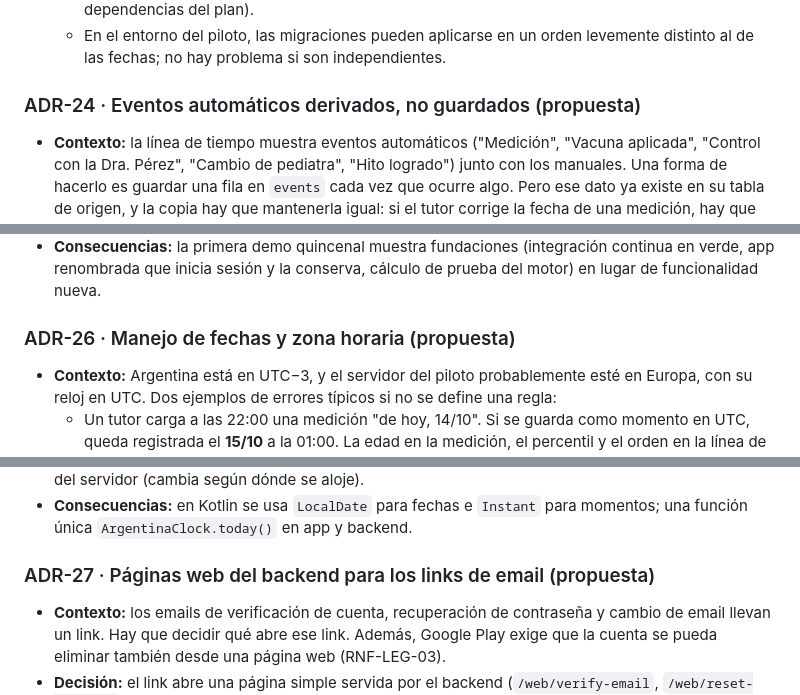
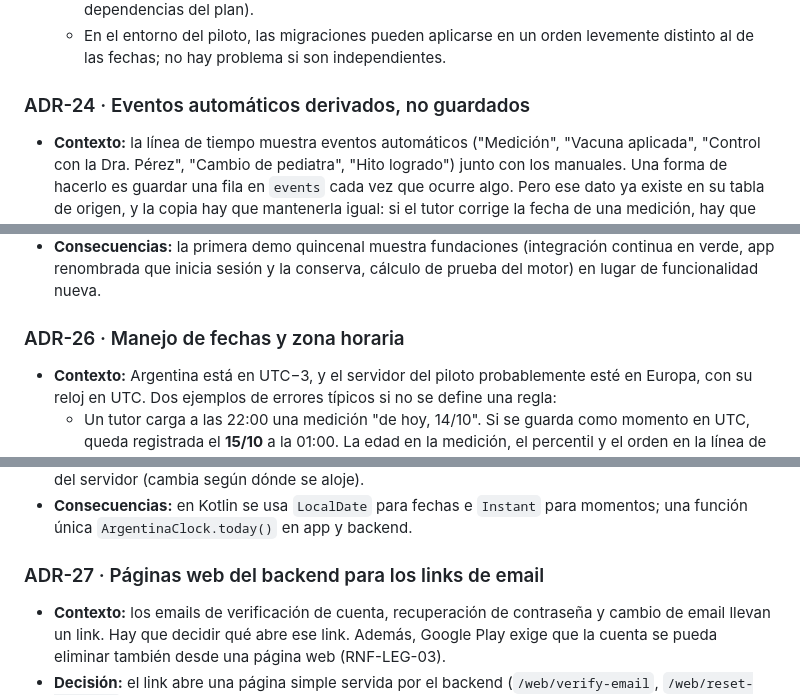
Before and after one commit to NelsonLoto/pasitos, a Markdown page: docs/spec-tecnica/50-adr.md, 3 parts joined by grey strips. GitHub-like rendering.

```diff
--- a/docs/spec-tecnica/50-adr.md
+++ b/docs/spec-tecnica/50-adr.md
@@ -213,7 +213,7 @@ esta SPEC, en revisión por el equipo.
   - En el entorno del piloto, las migraciones pueden aplicarse en un orden levemente distinto al
     de las fechas; no hay problema si son independientes.
 
-### ADR-24 · Eventos automáticos derivados, no guardados (propuesta)
+### ADR-24 · Eventos automáticos derivados, no guardados
 
 - **Contexto:** la línea de tiempo muestra eventos automáticos ("Medición", "Vacuna aplicada",
   "Control con la Dra. Pérez", "Cambio de pediatra", "Hito logrado") junto con los manuales.
@@ -247,7 +247,7 @@ Aceptada el 14/10/2026 e incorporada al plan de incrementos de la SPEC funcional
   verde, app renombrada que inicia sesión y la conserva, cálculo de prueba del motor) en lugar de
   funcionalidad nueva.
 
-### ADR-26 · Manejo de fechas y zona horaria (propuesta)
+### ADR-26 · Manejo de fechas y zona horaria
 
 - **Contexto:** Argentina está en UTC−3, y el servidor del piloto probablemente esté en Europa,
   con su reloj en UTC. Dos ejemplos de errores típicos si no se define una regla:
@@ -270,7 +270,7 @@ Aceptada el 14/10/2026 e incorporada al plan de incrementos de la SPEC funcional
 - **Consecuencias:** en Kotlin se usa `LocalDate` para fechas e `Instant` para momentos; una
   función única `ArgentinaClock.today()` en app y backend.
 
-### ADR-27 · Páginas web del backend para los links de email (propuesta)
+### ADR-27 · Páginas web del backend para los links de email
 
 - **Contexto:** los emails de verificación de cuenta, recuperación de contraseña y cambio de
   email llevan un link. Hay que decidir qué abre ese link. Además, Google Play exige que la
```
Also changed, not shown: other parts of docs/spec-tecnica/50-adr.md (+9 -9 lines).
